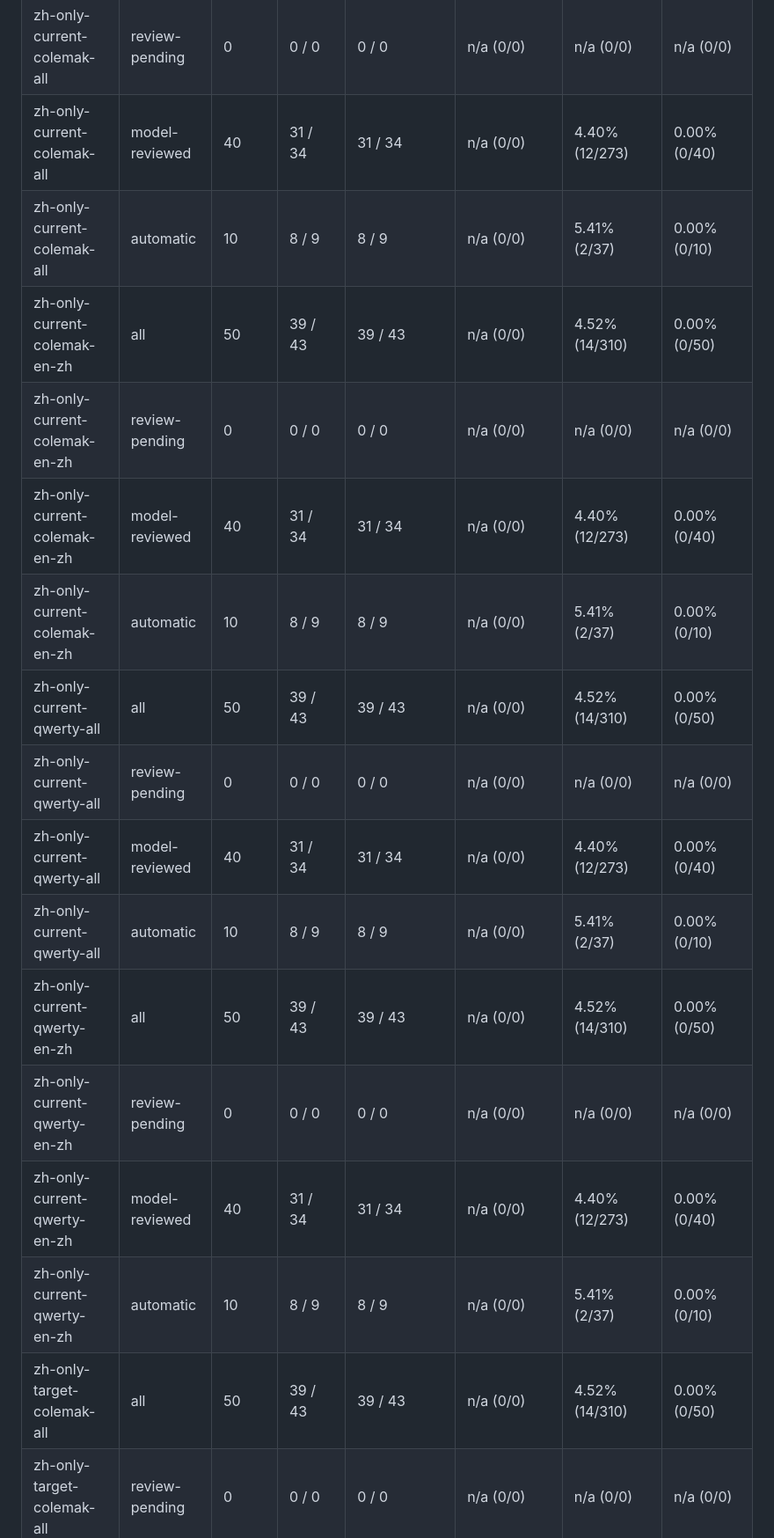
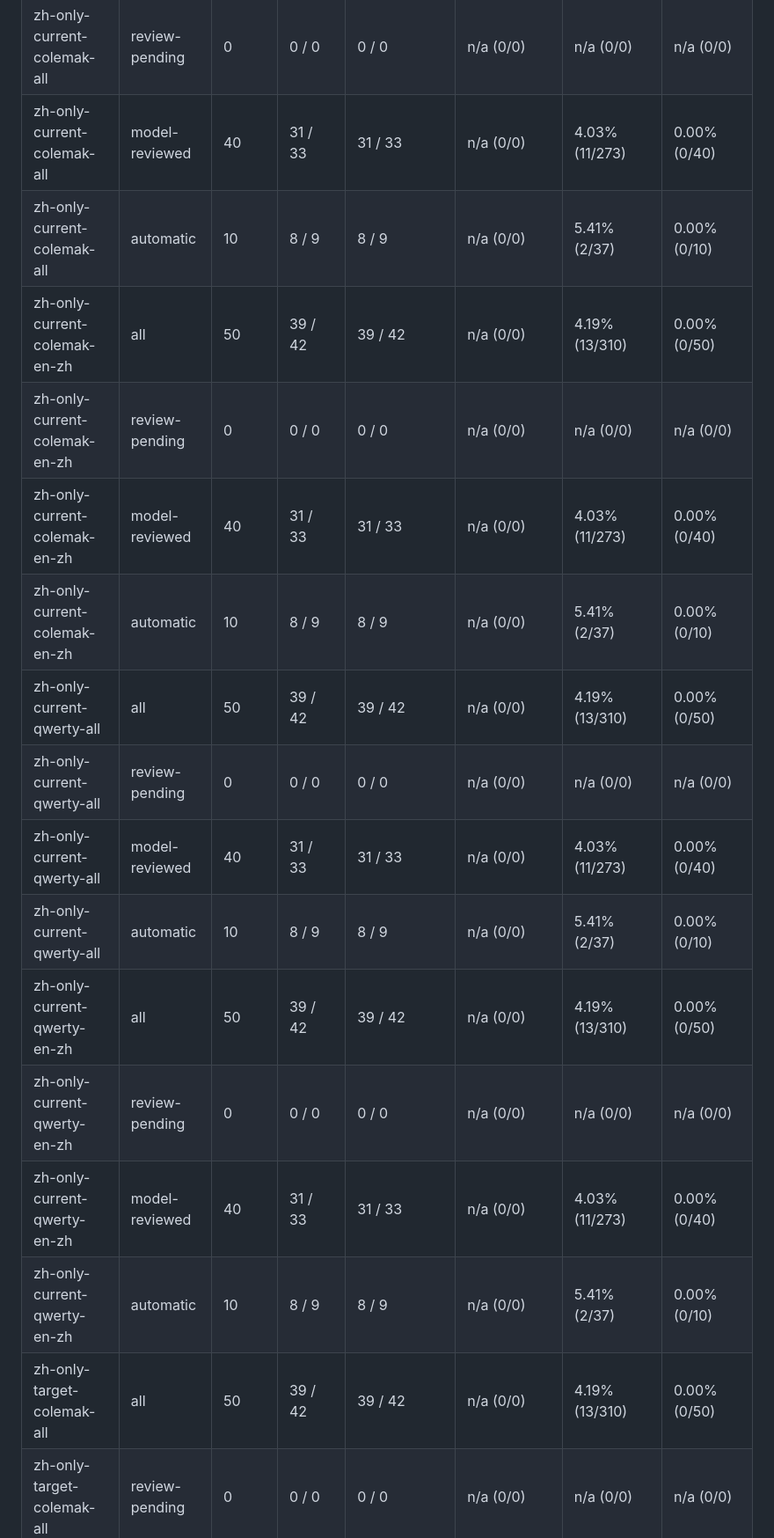
Before and after one commit to afq984/polytype, a Markdown page: eval/zh-en/REPORT.md, the part around one of its changes. Shown at 88% size. Drawn GitHub-style.

```diff
--- a/eval/zh-en/REPORT.md
+++ b/eval/zh-en/REPORT.md
@@ -53,17 +53,17 @@ Metrics use `scripts/evaluation-metrics.mjs`: exact committed text; space normal
 | zh-only-current-colemak-all | review-pending | 0 | 0 / 0 | 0 / 0 | n/a (0/0) | n/a (0/0) | n/a (0/0) |
-| zh-only-current-colemak-all | model-reviewed | 40 | 31 / 34 | 31 / 34 | n/a (0/0) | 4.40% (12/273) | 0.00% (0/40) |
+| zh-only-current-colemak-all | model-reviewed | 40 | 31 / 33 | 31 / 33 | n/a (0/0) | 4.03% (11/273) | 0.00% (0/40) |
 | zh-only-current-colemak-all | automatic | 10 | 8 / 9 | 8 / 9 | n/a (0/0) | 5.41% (2/37) | 0.00% (0/10) |
-| zh-only-current-colemak-en-zh | all | 50 | 39 / 43 | 39 / 43 | n/a (0/0) | 4.52% (14/310) | 0.00% (0/50) |
+| zh-only-current-colemak-en-zh | all | 50 | 39 / 42 | 39 / 42 | n/a (0/0) | 4.19% (13/310) | 0.00% (0/50) |
 | zh-only-current-colemak-en-zh | review-pending | 0 | 0 / 0 | 0 / 0 | n/a (0/0) | n/a (0/0) | n/a (0/0) |
-| zh-only-current-colemak-en-zh | model-reviewed | 40 | 31 / 34 | 31 / 34 | n/a (0/0) | 4.40% (12/273) | 0.00% (0/40) |
+| zh-only-current-colemak-en-zh | model-reviewed | 40 | 31 / 33 | 31 / 33 | n/a (0/0) | 4.03% (11/273) | 0.00% (0/40) |
 | zh-only-current-colemak-en-zh | automatic | 10 | 8 / 9 | 8 / 9 | n/a (0/0) | 5.41% (2/37) | 0.00% (0/10) |
-| zh-only-current-qwerty-all | all | 50 | 39 / 43 | 39 / 43 | n/a (0/0) | 4.52% (14/310) | 0.00% (0/50) |
+| zh-only-current-qwerty-all | all | 50 | 39 / 42 | 39 / 42 | n/a (0/0) | 4.19% (13/310) | 0.00% (0/50) |
 | zh-only-current-qwerty-all | review-pending | 0 | 0 / 0 | 0 / 0 | n/a (0/0) | n/a (0/0) | n/a (0/0) |
-| zh-only-current-qwerty-all | model-reviewed | 40 | 31 / 34 | 31 / 34 | n/a (0/0) | 4.40% (12/273) | 0.00% (0/40) |
+| zh-only-current-qwerty-all | model-reviewed | 40 | 31 / 33 | 31 / 33 | n/a (0/0) | 4.03% (11/273) | 0.00% (0/40) |
 | zh-only-current-qwerty-all | automatic | 10 | 8 / 9 | 8 / 9 | n/a (0/0) | 5.41% (2/37) | 0.00% (0/10) |
-| zh-only-current-qwerty-en-zh | all | 50 | 39 / 43 | 39 / 43 | n/a (0/0) | 4.52% (14/310) | 0.00% (0/50) |
+| zh-only-current-qwerty-en-zh | all | 50 | 39 / 42 | 39 / 42 | n/a (0/0) | 4.19% (13/310) | 0.00% (0/50) |
 | zh-only-current-qwerty-en-zh | review-pending | 0 | 0 / 0 | 0 / 0 | n/a (0/0) | n/a (0/0) | n/a (0/0) |
-| zh-only-current-qwerty-en-zh | model-reviewed | 40 | 31 / 34 | 31 / 34 | n/a (0/0) | 4.40% (12/273) | 0.00% (0/40) |
+| zh-only-current-qwerty-en-zh | model-reviewed | 40 | 31 / 33 | 31 / 33 | n/a (0/0) | 4.03% (11/273) | 0.00% (0/40) |
 | zh-only-current-qwerty-en-zh | automatic | 10 | 8 / 9 | 8 / 9 | n/a (0/0) | 5.41% (2/37) | 0.00% (0/10) |
-| zh-only-target-colemak-all | all | 50 | 39 / 43 | 39 / 43 | n/a (0/0) | 4.52% (14/310) | 0.00% (0/50) |
+| zh-only-target-colemak-all | all | 50 | 39 / 42 | 39 / 42 | n/a (0/0) | 4.19% (13/310) | 0.00% (0/50) |
 | zh-only-target-colemak-all | review-pending | 0 | 0 / 0 | 0 / 0 | n/a (0/0) | n/a (0/0) | n/a (0/0) |
```
Also changed, not shown: other parts of eval/zh-en/REPORT.md (+32 -32 lines).
